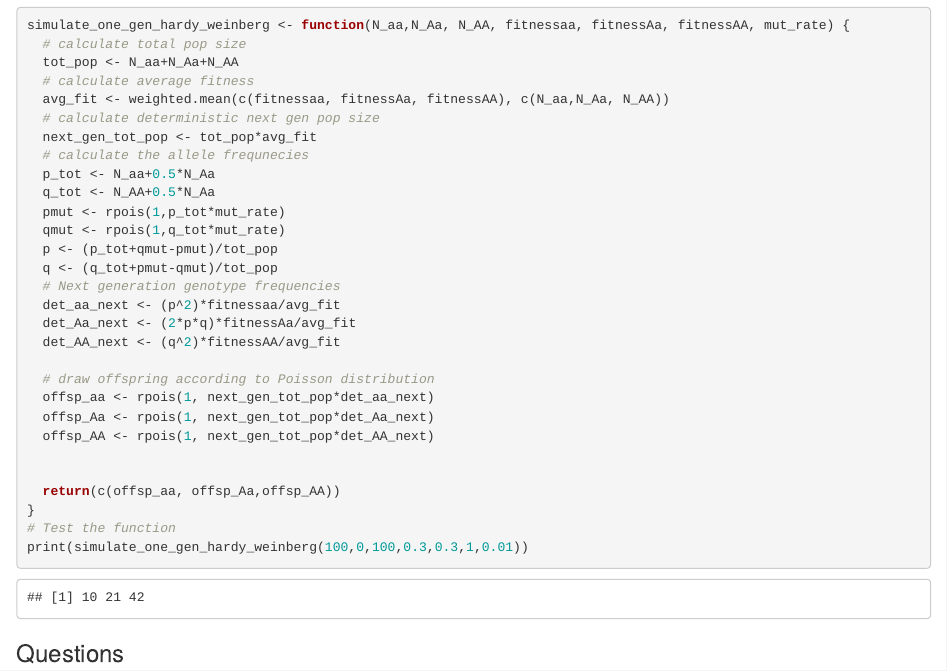
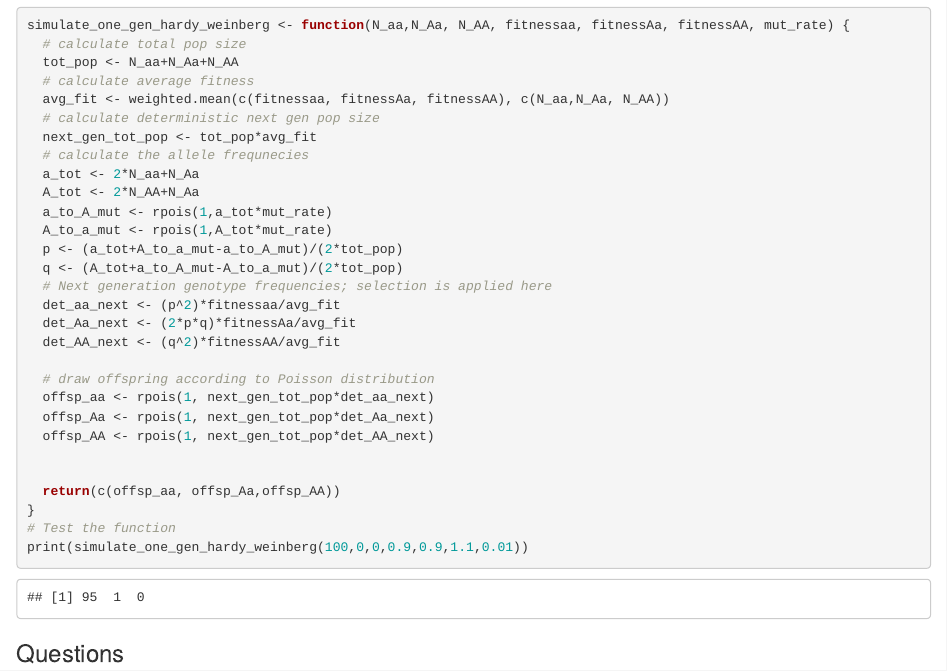
Before and after one commit to Sk1pjacktuna/TEE_Shadowvalley, an R Markdown document (THEE_project_diploids_hardy_weinberg.Rmd): the page in a window 1100 px wide, from 1190 px down. Rendered offline with R 4.5, knitr and Pandoc, with nearby package versions; code that draws random numbers runs with fixed seeds of ours; some code elsewhere in the file could not run offline.

Commit message:
Update THEE_project_diploids_hardy_weinberg.Rmd

````diff
--- a/THEE_project_diploids_hardy_weinberg.Rmd
+++ b/THEE_project_diploids_hardy_weinberg.Rmd
@@ -52,13 +52,13 @@ simulate_one_gen_hardy_weinberg <- function(N_aa,N_Aa, N_AA, fitnessaa, fitnessA
   # calculate deterministic next gen pop size
   next_gen_tot_pop <- tot_pop*avg_fit
   # calculate the allele frequnecies
-  p_tot <- N_aa+0.5*N_Aa
-  q_tot <- N_AA+0.5*N_Aa
-  pmut <- rpois(1,p_tot*mut_rate)
-  qmut <- rpois(1,q_tot*mut_rate)
-  p <- (p_tot+qmut-pmut)/tot_pop
-  q <- (q_tot+pmut-qmut)/tot_pop
-  # Next generation genotype frequencies
+  a_tot <- 2*N_aa+N_Aa
+  A_tot <- 2*N_AA+N_Aa
+  a_to_A_mut <- rpois(1,a_tot*mut_rate)
+  A_to_a_mut <- rpois(1,A_tot*mut_rate)
+  p <- (a_tot+A_to_a_mut-a_to_A_mut)/(2*tot_pop)
+  q <- (A_tot+a_to_A_mut-A_to_a_mut)/(2*tot_pop)
+  # Next generation genotype frequencies; selection is applied here
   det_aa_next <- (p^2)*fitnessaa/avg_fit
   det_Aa_next <- (2*p*q)*fitnessAa/avg_fit
   det_AA_next <- (q^2)*fitnessAA/avg_fit
@@ -72,7 +72,7 @@ simulate_one_gen_hardy_weinberg <- function(N_aa,N_Aa, N_AA, fitnessaa, fitnessA
   return(c(offsp_aa, offsp_Aa,offsp_AA))
 }
 # Test the function
-print(simulate_one_gen_hardy_weinberg(100,0,100,0.3,0.3,1,0.01))
+print(simulate_one_gen_hardy_weinberg(100,0,0,0.9,0.9,1.1,0.01))
 ```
 
 ### Questions
````
